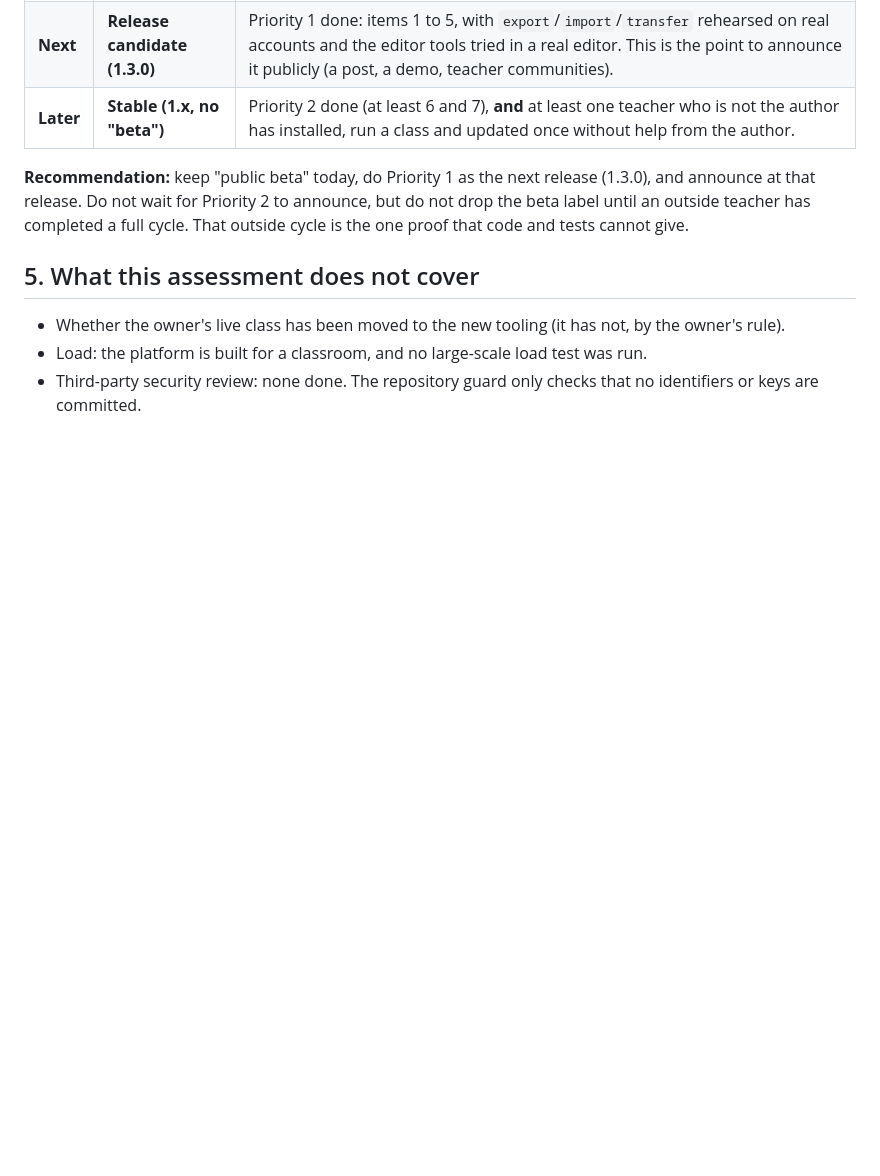
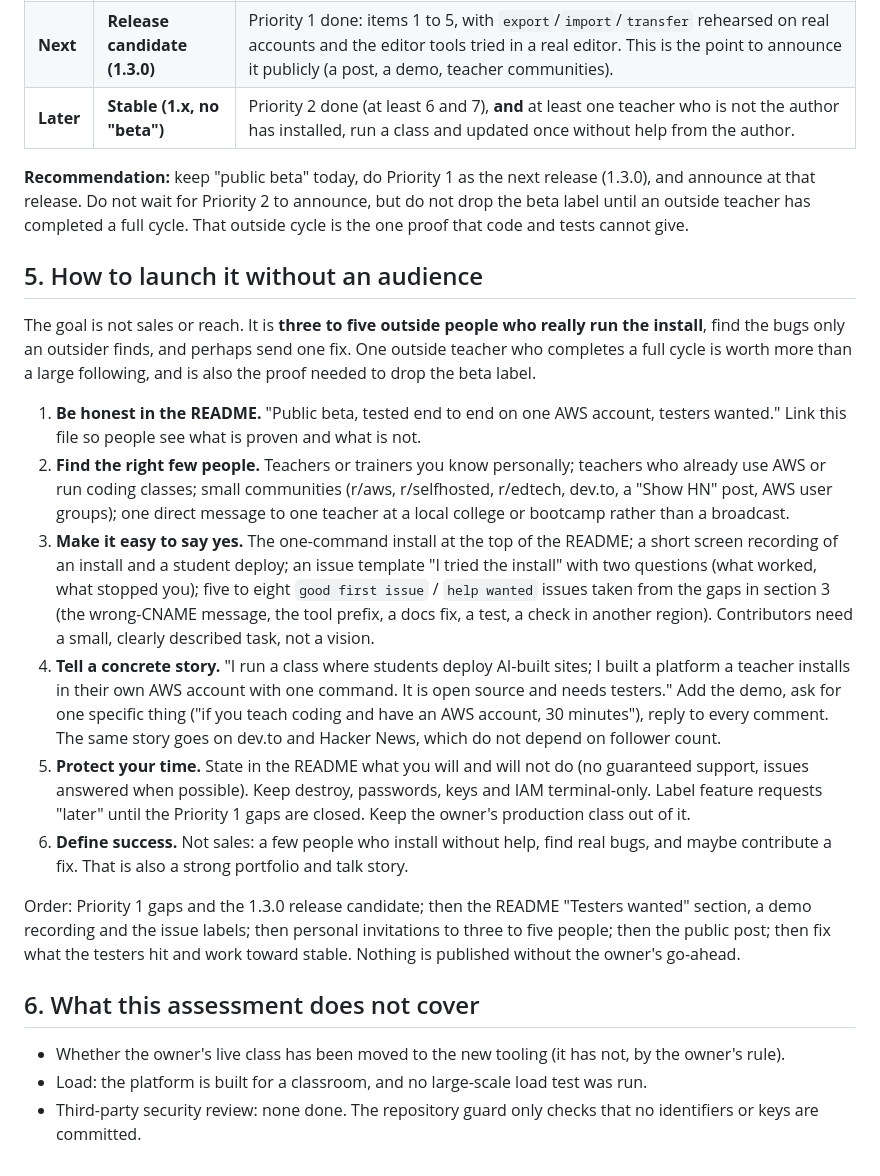
Before and after one commit to abhtft/class-hosting-platform, a Markdown page: docs/STATE.md, the part around the change. Drawn GitHub-style; blank space fills up the shorter version.

Commit message:
State and handoff: launch plan for an open-source beta without an audience
Co-Authored-By: Claude Sonnet 5.5 <noreply@anthropic.com>

```diff
--- a/docs/STATE.md
+++ b/docs/STATE.md
@@ -61,7 +61,20 @@ The repository and releases are already public, so the question is how to **labe
 
 **Recommendation:** keep "public beta" today, do Priority 1 as the next release (1.3.0), and announce at that release. Do not wait for Priority 2 to announce, but do not drop the beta label until an outside teacher has completed a full cycle. That outside cycle is the one proof that code and tests cannot give.
 
-## 5. What this assessment does not cover
+## 5. How to launch it without an audience
+
+The goal is not sales or reach. It is **three to five outside people who really run the install**, find the bugs only an outsider finds, and perhaps send one fix. One outside teacher who completes a full cycle is worth more than a large following, and is also the proof needed to drop the beta label.
+
+1. **Be honest in the README.** "Public beta, tested end to end on one AWS account, testers wanted." Link this file so people see what is proven and what is not.
+2. **Find the right few people.** Teachers or trainers you know personally; teachers who already use AWS or run coding classes; small communities (r/aws, r/selfhosted, r/edtech, dev.to, a "Show HN" post, AWS user groups); one direct message to one teacher at a local college or bootcamp rather than a broadcast.
+3. **Make it easy to say yes.** The one-command install at the top of the README; a short screen recording of an install and a student deploy; an issue template "I tried the install" with two questions (what worked, what stopped you); five to eight `good first issue` / `help wanted` issues taken from the gaps in section 3 (the wrong-CNAME message, the tool prefix, a docs fix, a test, a check in another region). Contributors need a small, clearly described task, not a vision.
+4. **Tell a concrete story.** "I run a class where students deploy AI-built sites; I built a platform a teacher installs in their own AWS account with one command. It is open source and needs testers." Add the demo, ask for one specific thing ("if you teach coding and have an AWS account, 30 minutes"), reply to every comment. The same story goes on dev.to and Hacker News, which do not depend on follower count.
+5. **Protect your time.** State in the README what you will and will not do (no guaranteed support, issues answered when possible). Keep destroy, passwords, keys and IAM terminal-only. Label feature requests "later" until the Priority 1 gaps are closed. Keep the owner's production class out of it.
+6. **Define success.** Not sales: a few people who install without help, find real bugs, and maybe contribute a fix. That is also a strong portfolio and talk story.
+
+Order: Priority 1 gaps and the 1.3.0 release candidate; then the README "Testers wanted" section, a demo recording and the issue labels; then personal invitations to three to five people; then the public post; then fix what the testers hit and work toward stable. Nothing is published without the owner's go-ahead.
+
+## 6. What this assessment does not cover
 
 - Whether the owner's live class has been moved to the new tooling (it has not, by the owner's rule).
 - Load: the platform is built for a classroom, and no large-scale load test was run.
```
Also changed, not shown: HANDOFF.md (+4 -0 lines).
